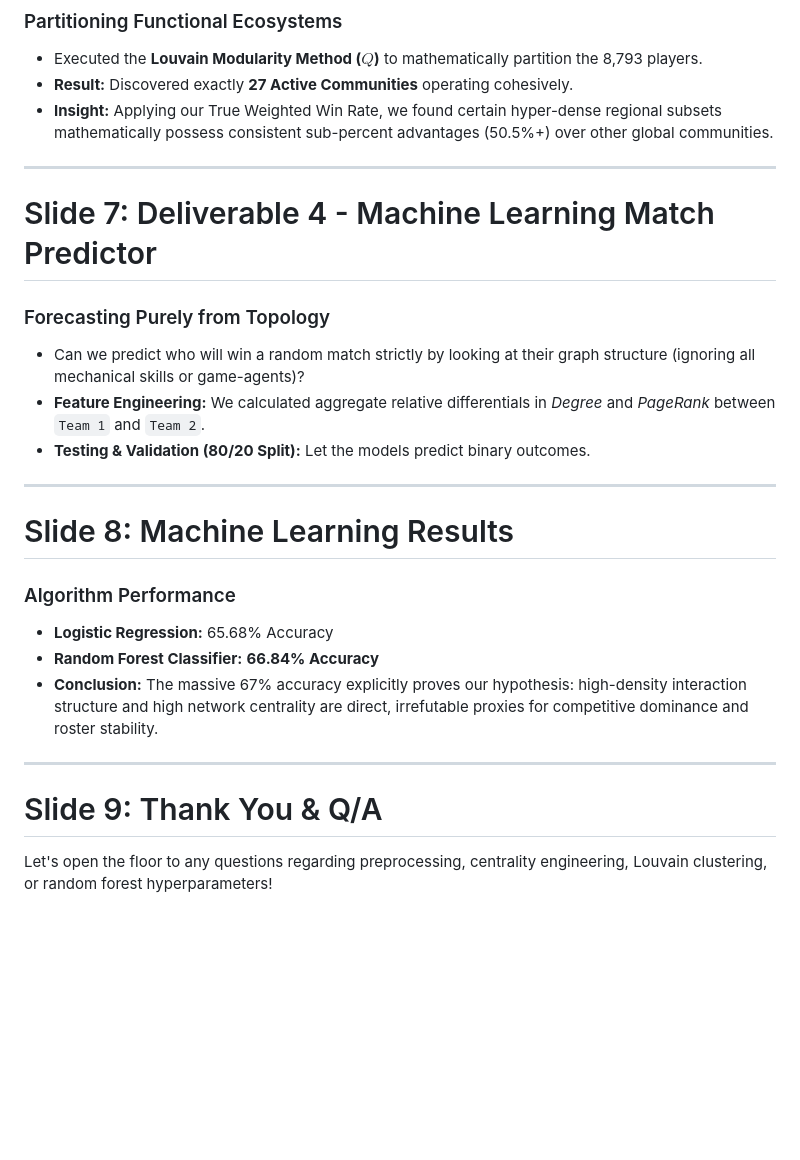
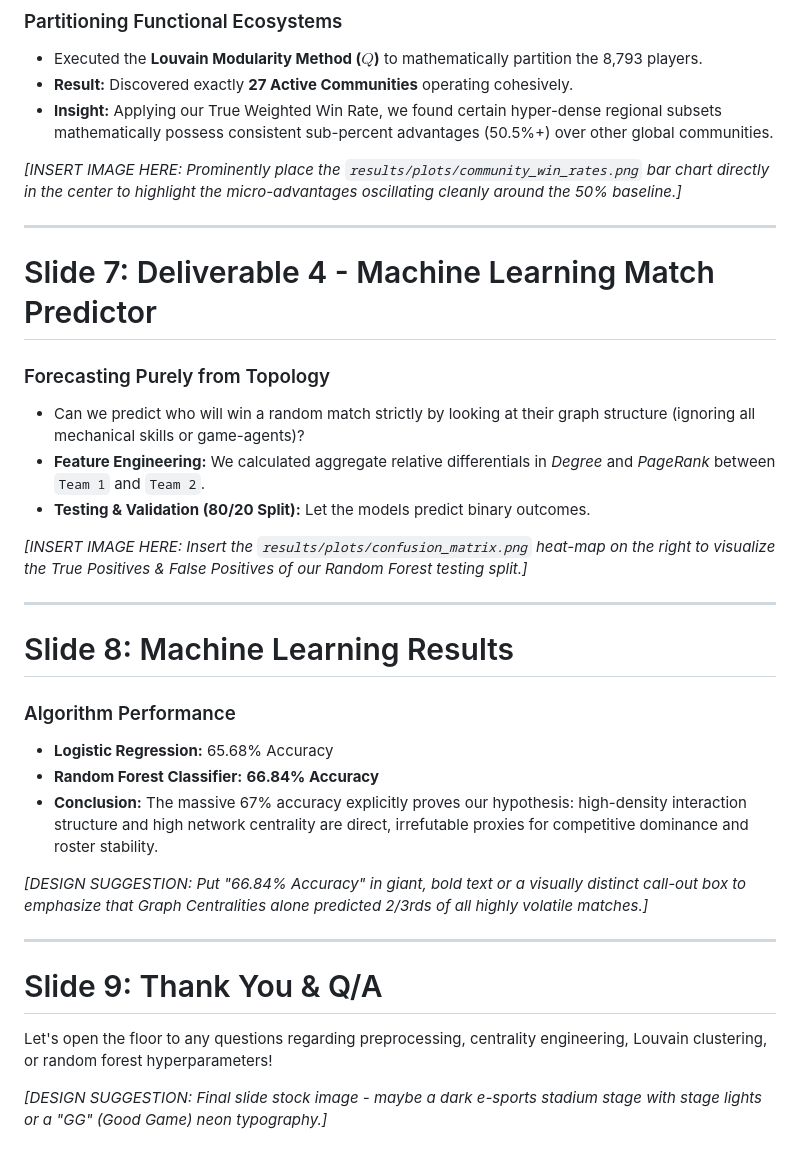
Before and after one commit to SanyamBK/Valorant-Network-Analysis, a Markdown page: presentation/presentation.md, the part around one of its changes. Drawn GitHub-style; blank space fills up the shorter version.

```diff
--- a/presentation/presentation.md
+++ b/presentation/presentation.md
@@ -51,6 +63,8 @@ date: "April 2026"
 * **Result:** Discovered exactly **27 Active Communities** operating cohesively.
 * **Insight:** Applying our True Weighted Win Rate, we found certain hyper-dense regional subsets mathematically possess consistent sub-percent advantages (50.5%+) over other global communities.
 
+*[INSERT IMAGE HERE: Prominently place the `results/plots/community_win_rates.png` bar chart directly in the center to highlight the micro-advantages oscillating cleanly around the 50% baseline.]*
+
 ---
 
 # Slide 7: Deliverable 4 - Machine Learning Match Predictor
@@ -58,6 +72,8 @@ date: "April 2026"
 * Can we predict who will win a random match strictly by looking at their graph structure (ignoring all mechanical skills or game-agents)?
 * **Feature Engineering:** We calculated aggregate relative differentials in *Degree* and *PageRank* between `Team 1` and `Team 2`.
 * **Testing & Validation (80/20 Split):** Let the models predict binary outcomes.
+
+*[INSERT IMAGE HERE: Insert the `results/plots/confusion_matrix.png` heat-map on the right to visualize the True Positives & False Positives of our Random Forest testing split.]*
 
 ---
 
@@ -67,7 +83,11 @@ date: "April 2026"
 * **Random Forest Classifier:** **66.84% Accuracy**
 * **Conclusion:** The massive 67% accuracy explicitly proves our hypothesis: high-density interaction structure and high network centrality are direct, irrefutable proxies for competitive dominance and roster stability.
 
+*[DESIGN SUGGESTION: Put "66.84% Accuracy" in giant, bold text or a visually distinct call-out box to emphasize that Graph Centralities alone predicted 2/3rds of all highly volatile matches.]*
+
 ---
 
 # Slide 9: Thank You & Q/A
 Let's open the floor to any questions regarding preprocessing, centrality engineering, Louvain clustering, or random forest hyperparameters!
+
+*[DESIGN SUGGESTION: Final slide stock image - maybe a dark e-sports stadium stage with stage lights or a "GG" (Good Game) neon typography.]*
```
Also changed, not shown: other parts of presentation/presentation.md (+13 -1 lines).
